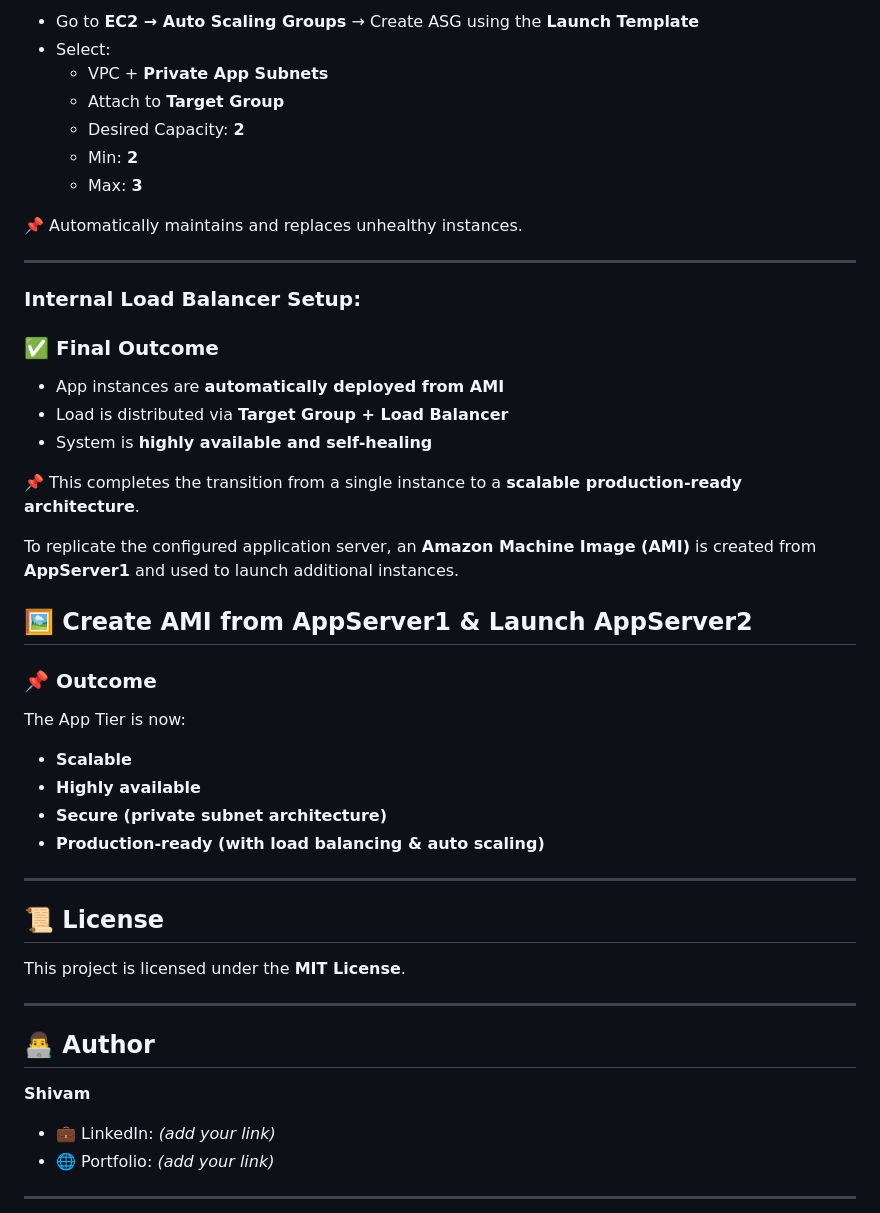
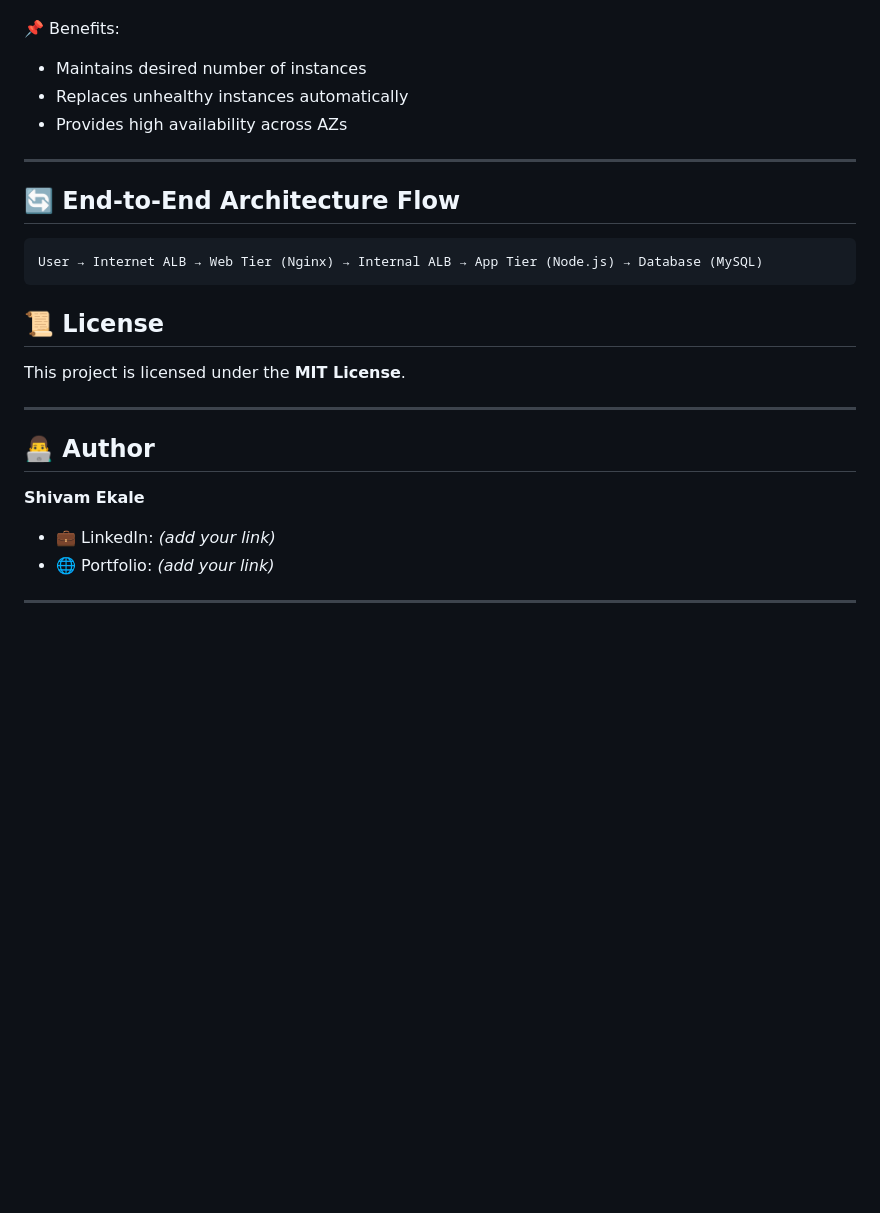
Before and after one commit to Its-Shiivam22/AWS-Three-Tier-Application-Deployment-Project, a Markdown page: README.md, the part around one of its changes. GitHub-like rendering; blank space fills up the shorter version.

````diff
--- a/README.md
+++ b/README.md
@@ -518,46 +547,18 @@ A **Launch Template** is created using the AMI to standardize instance deploymen
 </p>
 
-- Go to **EC2 → Auto Scaling Groups** → Create ASG using the **Launch Template**
-- Select:
-  - VPC + **Private App Subnets**
-  - Attach to **Target Group**
-  - Desired Capacity: **2**
-  - Min: **2**
-  - Max: **3**
-
-📌 Automatically maintains and replaces unhealthy instances.
-
----
-### Internal Load Balancer Setup:
-
-
-
-### ✅ Final Outcome
-
-- App instances are **automatically deployed from AMI**
-- Load is distributed via **Target Group + Load Balancer**
-- System is **highly available and self-healing**
-
-📌 This completes the transition from a single instance to a **scalable production-ready architecture**.
-
-To replicate the configured application server, an **Amazon Machine Image (AMI)** is created from **AppServer1** and used to launch additional instances.
-
-
-## 🖼️ Create AMI from AppServer1 & Launch AppServer2
-
-
-### 📌 Outcome
-
-The App Tier is now:
-- **Scalable**
-- **Highly available**
-- **Secure (private subnet architecture)**
-- **Production-ready (with load balancing & auto scaling)**
+📌 Benefits:
+- Maintains desired number of instances
+- Replaces unhealthy instances automatically
+- Provides high availability across AZs
 
 ---
 
 
+## 🔄 End-to-End Architecture Flow
 
+```text
+User → Internet ALB → Web Tier (Nginx) → Internal ALB → App Tier (Node.js) → Database (MySQL)
+```
 
 
 ## 📜 **License**
@@ -566,7 +567,7 @@ This project is licensed under the **MIT License**.
 ---
 
 ## 👨‍💻 **Author**
-**Shivam**
+**Shivam Ekale**
 - 💼 LinkedIn: *(add your link)*
 - 🌐 Portfolio: *(add your link)*
 
````
Also changed, not shown: other parts of README.md (+79 -50 lines).
